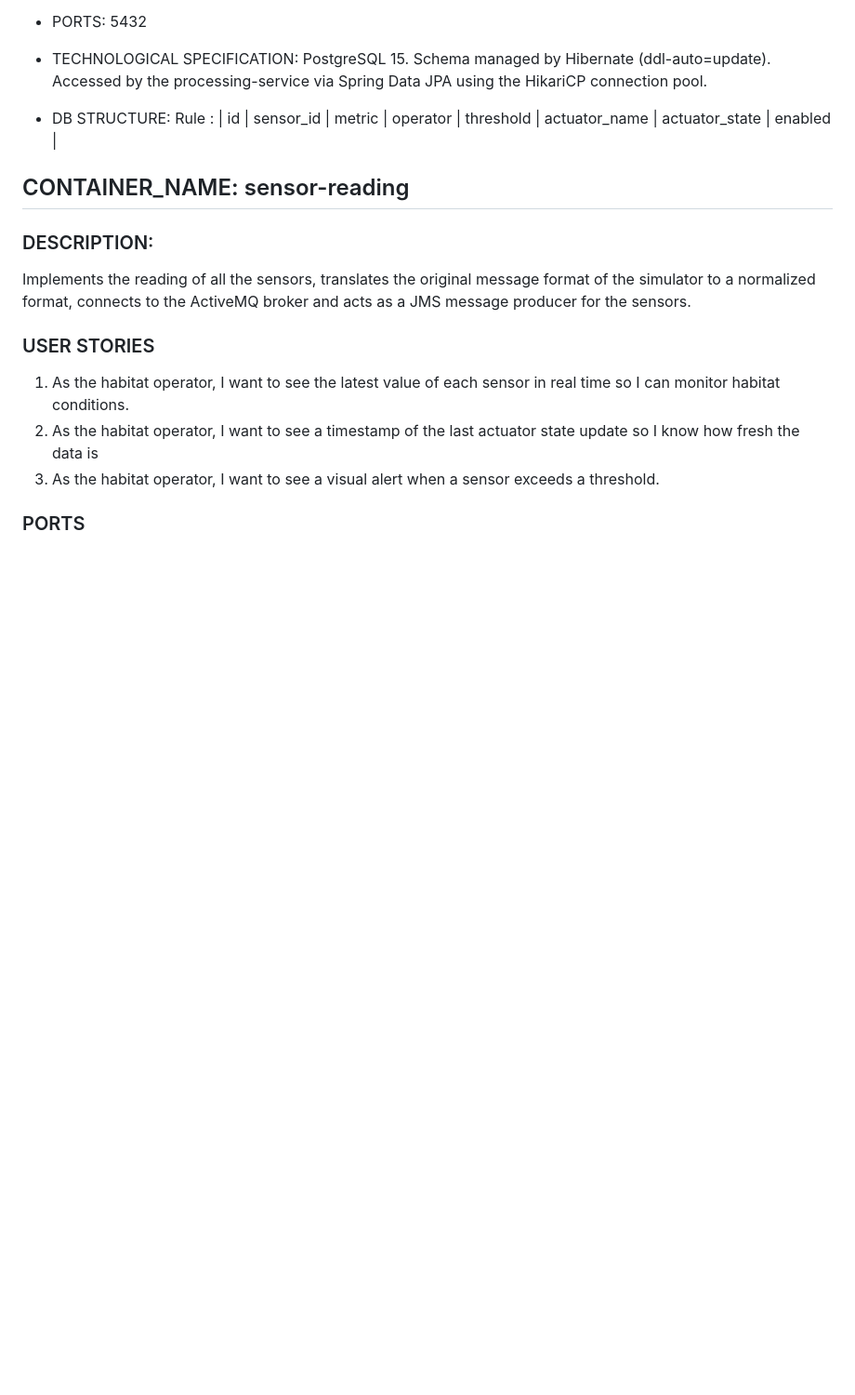
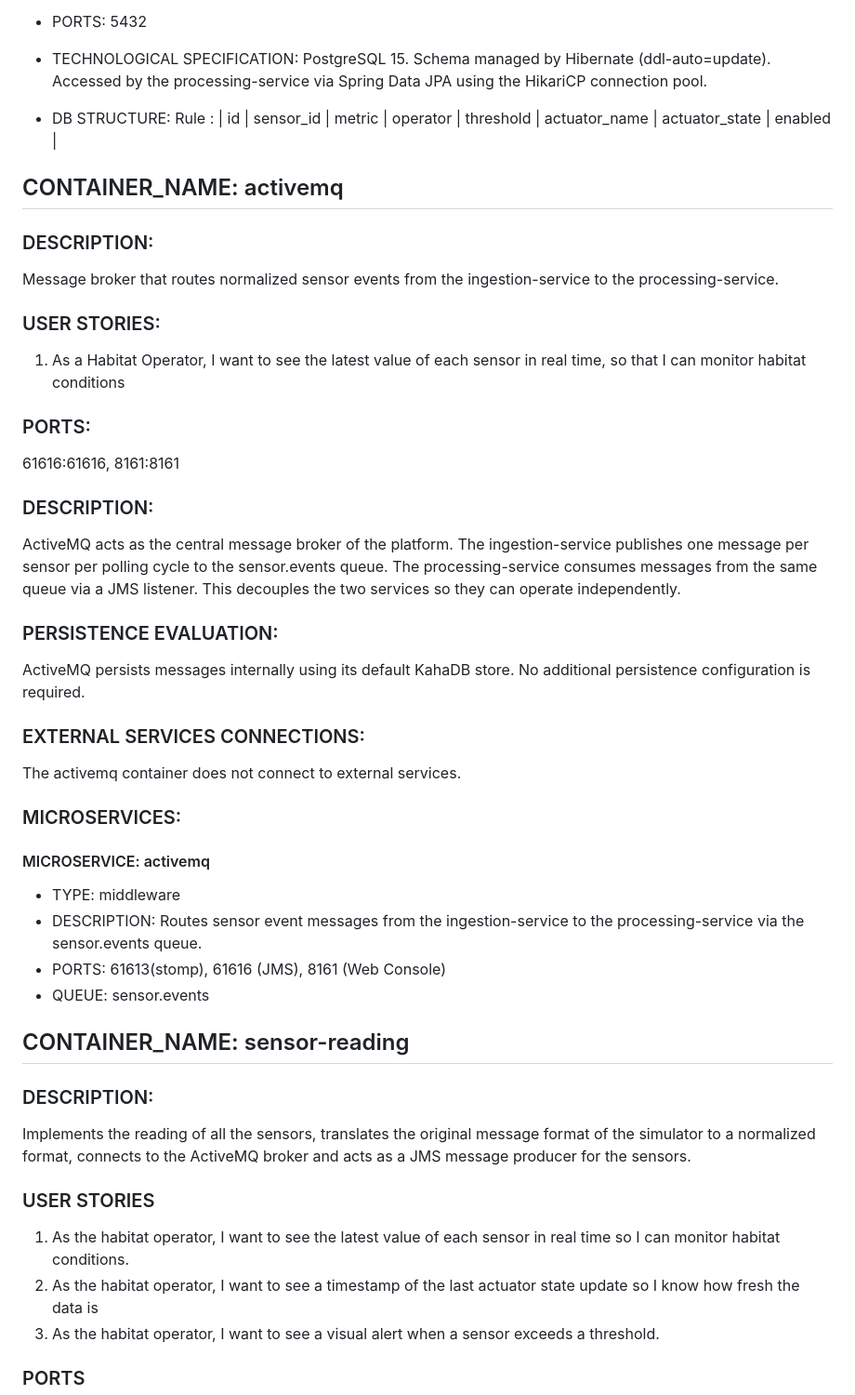
Before and after one commit to ducaboy/1811339_HackSauce, a Markdown page: Student_doc.md, the part around the change. Shown at 93% size. Drawn GitHub-style; blank space fills up the shorter version.

Commit message:
updated documentation

```diff
--- a/Student_doc.md
+++ b/Student_doc.md
@@ -167,6 +167,34 @@ PostgreSQL 15. Schema managed by Hibernate (ddl-auto=update). Accessed by the pr
 - DB STRUCTURE:
 Rule : | id | sensor_id | metric | operator | threshold | actuator_name | actuator_state | enabled |
 
+## CONTAINER_NAME: activemq
+
+### DESCRIPTION:
+Message broker that routes normalized sensor events from the ingestion-service to the processing-service.
+
+### USER STORIES:
+1) As a Habitat Operator, I want to see the latest value of each sensor in real time, so that I can monitor habitat conditions
+
+### PORTS:
+61616:61616, 8161:8161
+
+### DESCRIPTION:
+ActiveMQ acts as the central message broker of the platform. The ingestion-service publishes one message per sensor per polling cycle to the sensor.events queue. The processing-service consumes messages from the same queue via a JMS listener. This decouples the two services so they can operate independently.
+
+### PERSISTENCE EVALUATION:
+ActiveMQ persists messages internally using its default KahaDB store. No additional persistence configuration is required.
+
+### EXTERNAL SERVICES CONNECTIONS:
+The activemq container does not connect to external services.
+
+### MICROSERVICES:
+
+#### MICROSERVICE: activemq
+- TYPE: middleware
+- DESCRIPTION: Routes sensor event messages from the ingestion-service to the processing-service via the sensor.events queue.
+- PORTS: 61613(stomp), 61616 (JMS), 8161 (Web Console)
+- QUEUE: sensor.events
+
 ## CONTAINER_NAME: sensor-reading
 
 ### DESCRIPTION:
```
